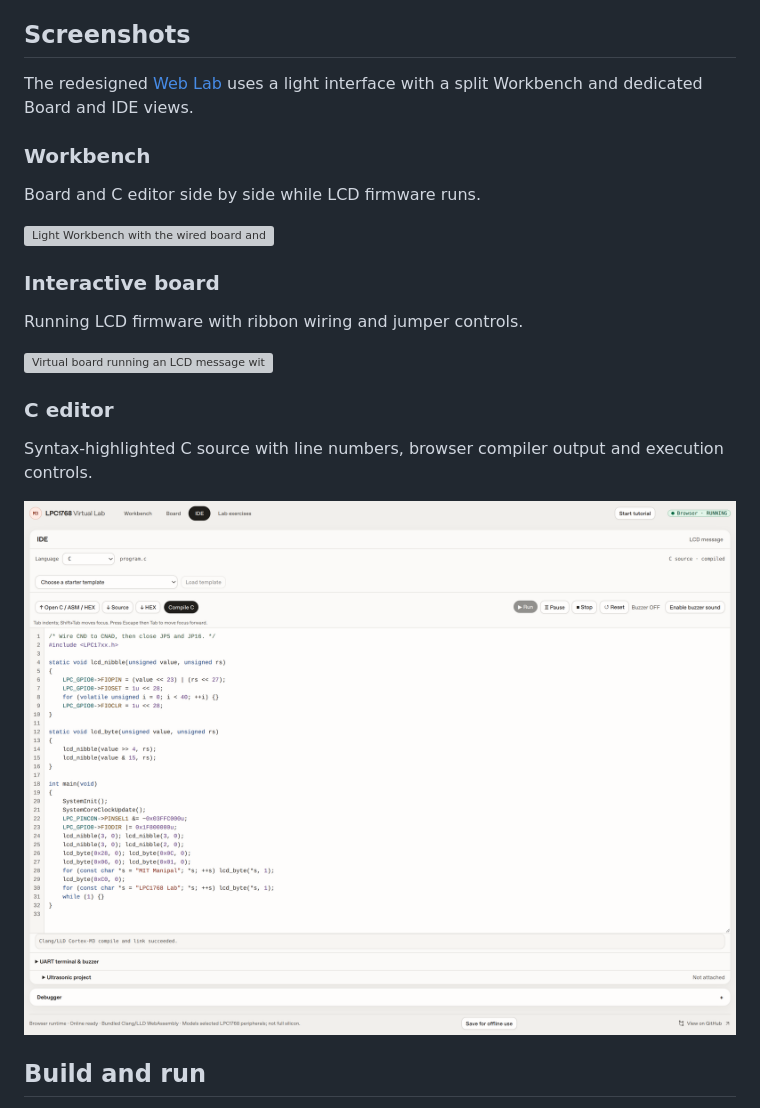
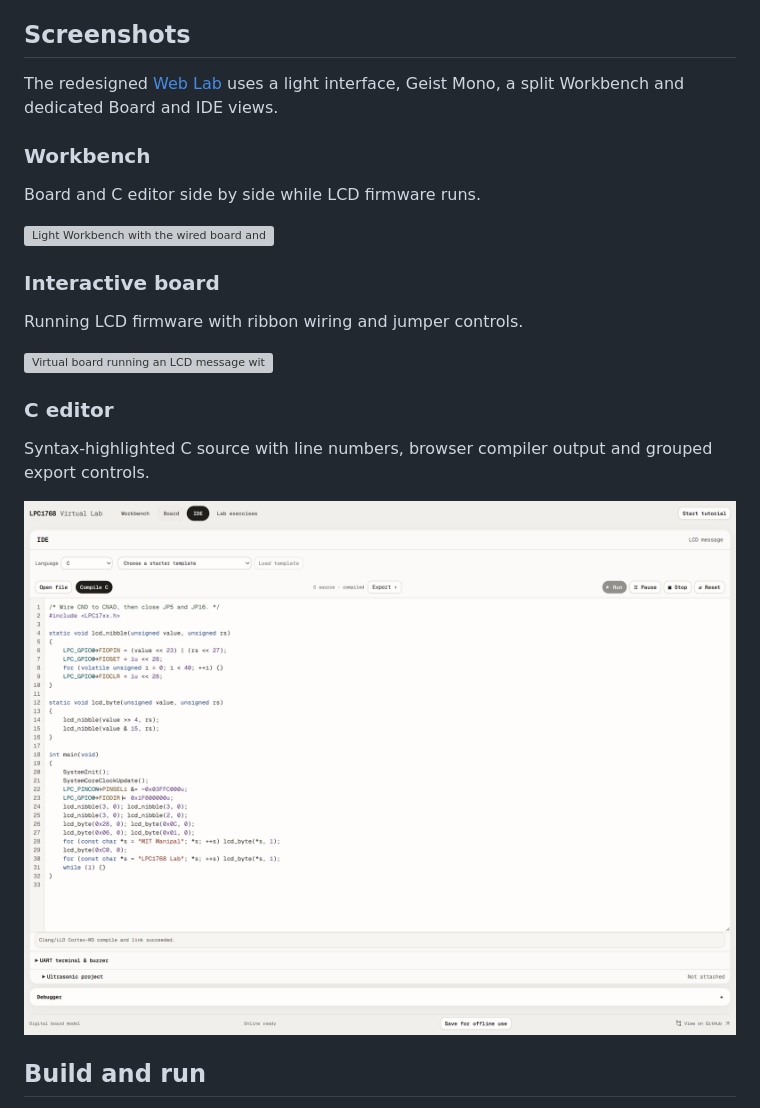
Before and after one commit to aaditagrawal/LPC1768_simulator, a Markdown page: README.md, the part around the change. Drawn GitHub-style; pictures changed too: docs/screenshots/ide.png; grey boxes are pictures that could not be loaded.

Commit message:
docs: capture the simplified Geist Mono interface without the status badge

```diff
--- a/README.md
+++ b/README.md
@@ -7,7 +7,7 @@ with LEDs, switches, LCD, keypad, seven-segment displays, ADC and PWM.
 ## Screenshots
 
 The redesigned [Web Lab](https://lpc1768-student-lab.spanner.workers.dev/#workbench)
-uses a light interface with a split Workbench and dedicated Board and IDE views.
+uses a light interface, Geist Mono, a split Workbench and dedicated Board and IDE views.
 
 ### Workbench
 
@@ -23,7 +23,7 @@ Running LCD firmware with ribbon wiring and jumper controls.
 
 ### C editor
 
-Syntax-highlighted C source with line numbers, browser compiler output and execution controls.
+Syntax-highlighted C source with line numbers, browser compiler output and grouped export controls.
 
 ![C editor with syntax-highlighted LCD firmware, a successful build and execution controls](docs/screenshots/ide.png)
 
```
Also changed, not shown: 2 other files.
